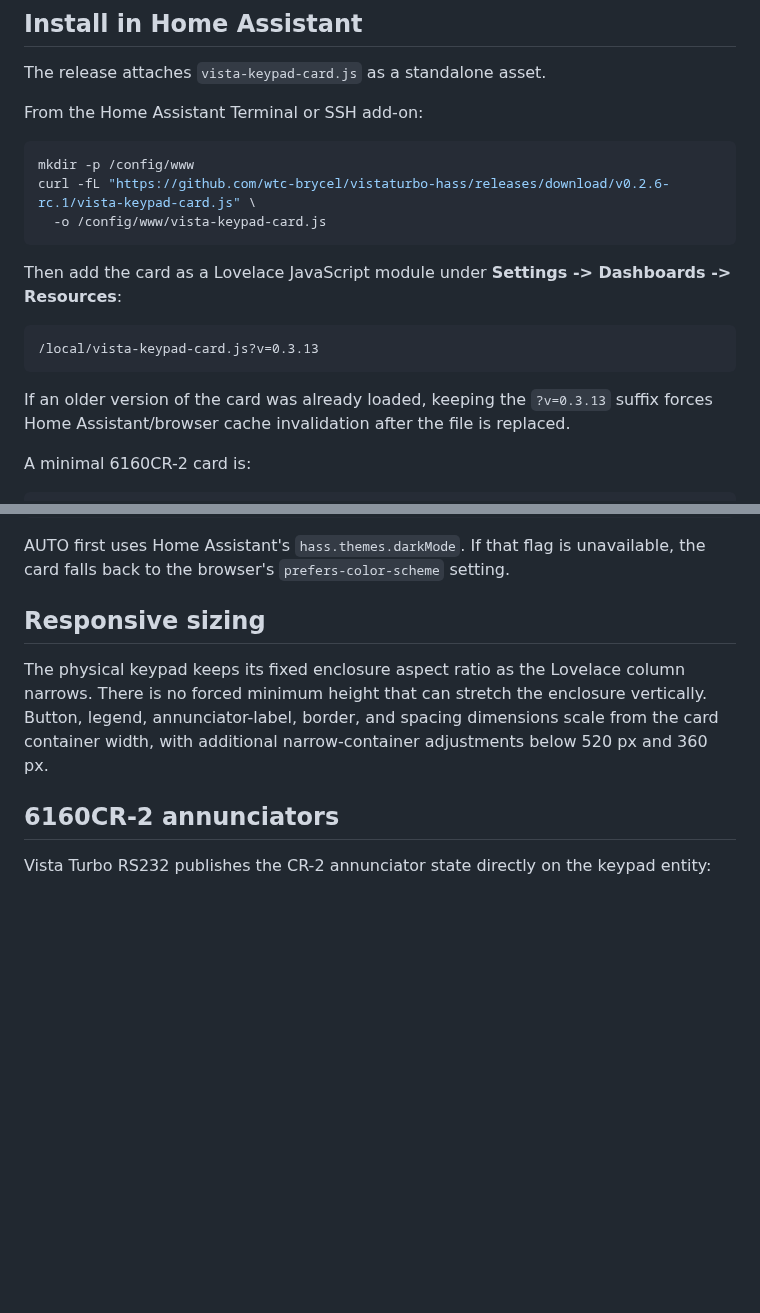
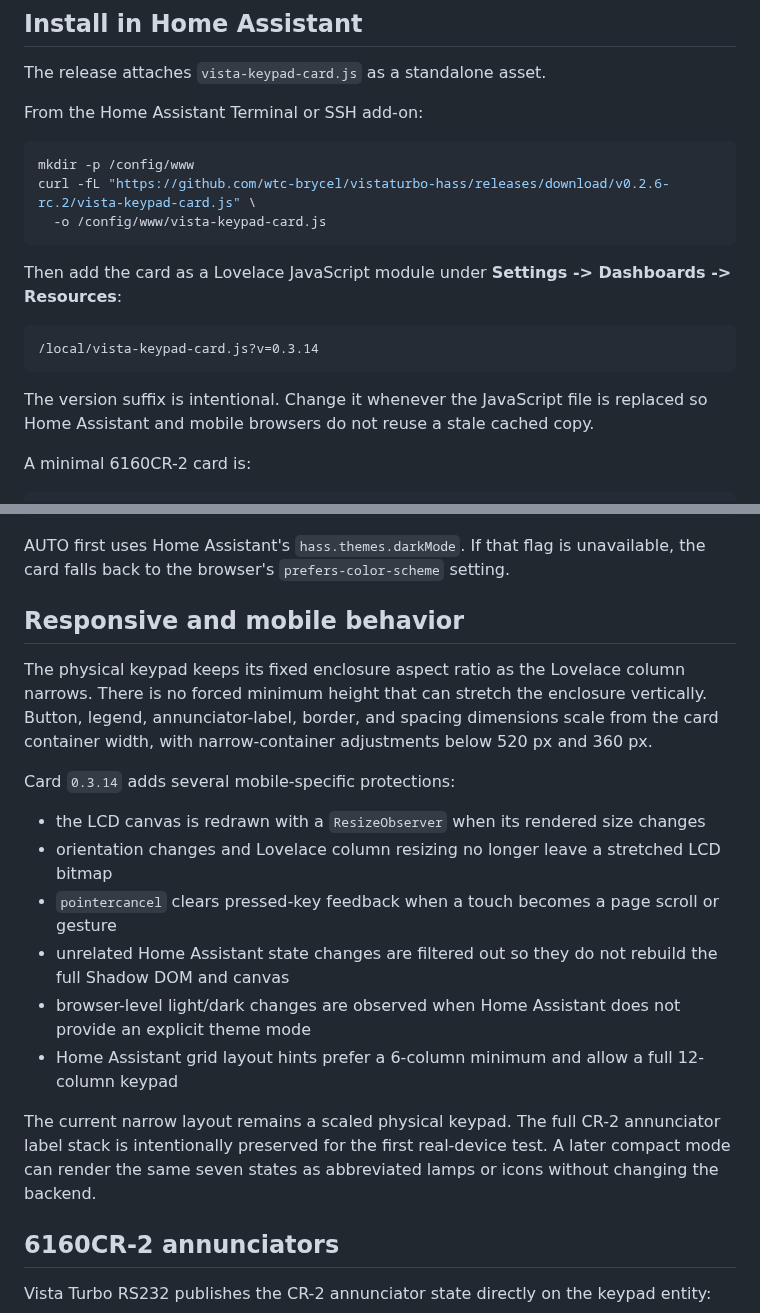
Before and after one commit to wtc-brycel/vistaturbo-hass, a Markdown page: frontend/README.md, 2 parts joined by grey strips. Rendered like a GitHub page; blank space fills up the shorter version.

Commit message:
Document keypad card 0.3.14 mobile readiness

````diff
--- a/frontend/README.md
+++ b/frontend/README.md
@@ -19,17 +19,17 @@ From the Home Assistant Terminal or SSH add-on:
 
 ```sh
 mkdir -p /config/www
-curl -fL "https://github.com/wtc-brycel/vistaturbo-hass/releases/download/v0.2.6-rc.1/vista-keypad-card.js" \
+curl -fL "https://github.com/wtc-brycel/vistaturbo-hass/releases/download/v0.2.6-rc.2/vista-keypad-card.js" \
   -o /config/www/vista-keypad-card.js
 ```
 
 Then add the card as a Lovelace JavaScript module under **Settings -> Dashboards -> Resources**:
 
 ```text
-/local/vista-keypad-card.js?v=0.3.13
+/local/vista-keypad-card.js?v=0.3.14
 ```
 
-If an older version of the card was already loaded, keeping the `?v=0.3.13` suffix forces Home Assistant/browser cache invalidation after the file is replaced.
+The version suffix is intentional. Change it whenever the JavaScript file is replaced so Home Assistant and mobile browsers do not reuse a stale cached copy.
 
 A minimal 6160CR-2 card is:
 
@@ -97,9 +97,20 @@ case_color: red
 
 AUTO first uses Home Assistant's `hass.themes.darkMode`. If that flag is unavailable, the card falls back to the browser's `prefers-color-scheme` setting.
 
-## Responsive sizing
+## Responsive and mobile behavior
 
-The physical keypad keeps its fixed enclosure aspect ratio as the Lovelace column narrows. There is no forced minimum height that can stretch the enclosure vertically. Button, legend, annunciator-label, border, and spacing dimensions scale from the card container width, with additional narrow-container adjustments below 520 px and 360 px.
+The physical keypad keeps its fixed enclosure aspect ratio as the Lovelace column narrows. There is no forced minimum height that can stretch the enclosure vertically. Button, legend, annunciator-label, border, and spacing dimensions scale from the card container width, with narrow-container adjustments below 520 px and 360 px.
+
+Card `0.3.14` adds several mobile-specific protections:
+
+- the LCD canvas is redrawn with a `ResizeObserver` when its rendered size changes
+- orientation changes and Lovelace column resizing no longer leave a stretched LCD bitmap
+- `pointercancel` clears pressed-key feedback when a touch becomes a page scroll or gesture
+- unrelated Home Assistant state changes are filtered out so they do not rebuild the full Shadow DOM and canvas
+- browser-level light/dark changes are observed when Home Assistant does not provide an explicit theme mode
+- Home Assistant grid layout hints prefer a 6-column minimum and allow a full 12-column keypad
+
+The current narrow layout remains a scaled physical keypad. The full CR-2 annunciator label stack is intentionally preserved for the first real-device test. A later compact mode can render the same seven states as abbreviated lamps or icons without changing the backend.
 
 ## 6160CR-2 annunciators
 
````
